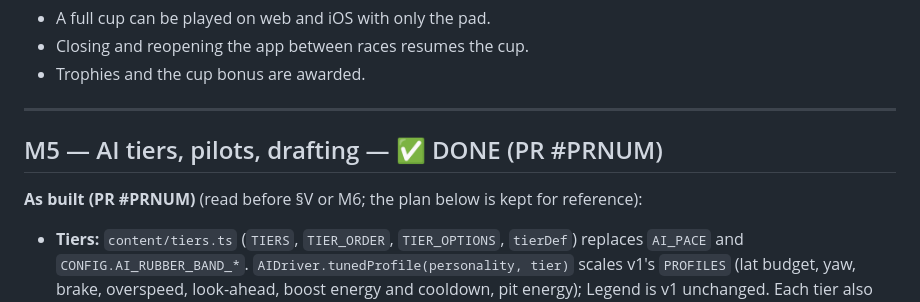
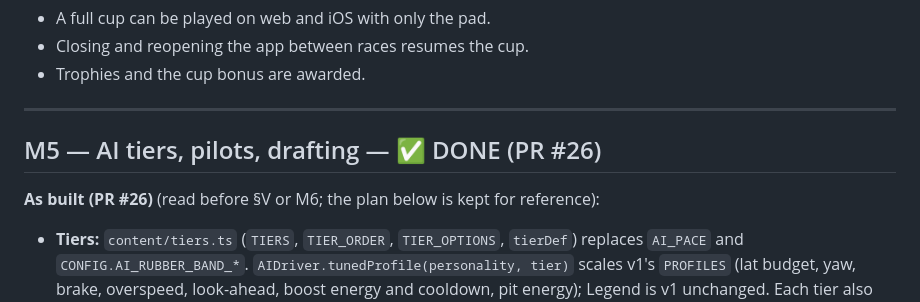
Before and after one commit to NCSTATEPACK16/MachZero, a Markdown page: docs/v2/IMPLEMENTATION.md, the part around the change. Drawn GitHub-style.

Commit message:
Docs: M5 is PR #26

```diff
--- a/docs/v2/IMPLEMENTATION.md
+++ b/docs/v2/IMPLEMENTATION.md
@@ -767,9 +767,9 @@ Found at the end of M4c (2026-11-02). Branch `v2/h-housekeeping` from `main`.
 
 ---
 
-## M5 — AI tiers, pilots, drafting — ✅ DONE (PR #PRNUM)
+## M5 — AI tiers, pilots, drafting — ✅ DONE (PR #26)
 
-**As built (PR #PRNUM)** (read before §V or M6; the plan below is kept for reference):
+**As built (PR #26)** (read before §V or M6; the plan below is kept for reference):
 - **Tiers:** `content/tiers.ts` (`TIERS`, `TIER_ORDER`, `TIER_OPTIONS`, `tierDef`) replaces `AI_PACE` and `CONFIG.AI_RUBBER_BAND_*`. `AIDriver.tunedProfile(personality, tier)` scales v1's `PROFILES` (lat budget, yaw, brake, overspeed, look-ahead, boost energy and cooldown, pit energy); Legend is v1 unchanged. Each tier also sets `paceScale`, `rubberBand`, `mistakeRate` (Poisson throttle lifts on their own RNG; the erratic personality keeps its own), `lineInset`, `aggression` (block, yield, ram), `draftSeeking`, `shortcutOdds` (replaces `SHORTCUT_ODDS`), `hazardMargin` and `droppedLookahead`.
 - **Deviations from the plan:** Rookie `paceScale` is **0.90**, not 0.75 (the user's iPhone playtest), with no catch-up (band 0.92–1.0). Pilot is **0.94**, not 0.88, so it stays above Rookie; its band is 0.97–1.06. Ace 0.97, Legend 1.0.
 - **Drafting:** `physics/Drafting.ts` (30 m, ±12°, ±4 m, ±3 m vertical, 0.6 s build, 0.4 s fade, ≥ 25 m/s, never airborne). `ShipController`: top speed and boost top × (1 + 0.06·draft), thrust × (1 + 0.15·draft), coast drag × (1 − 0.5·draft). `ShipState.drafting`, `ship:draft` with hysteresis (on 0.3, off 0.15). HUD **≋ DRAFT** chip, cyan speed lines, a soft whoosh.
```
Also changed, not shown: docs/v2/NEXT_SESSION.md (+1 -1 lines).
